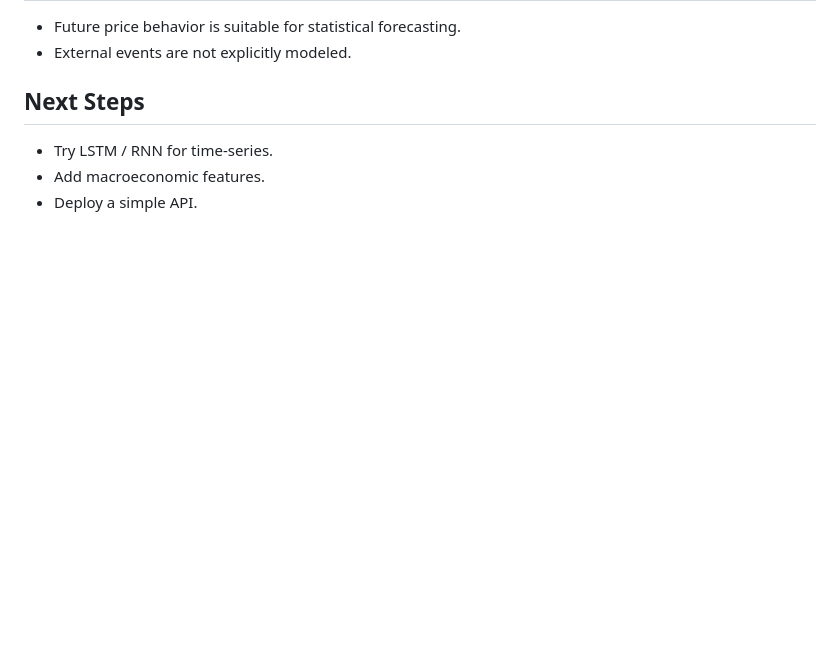
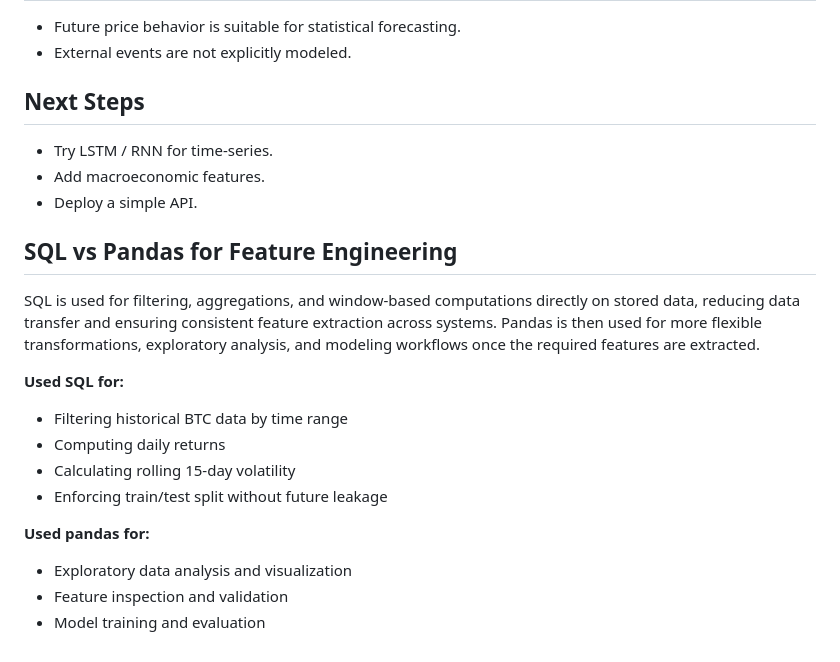
Before and after one commit to piyush836/CryptoVolatility, a Markdown page: Readme.md, the part around the change. GitHub-like rendering; blank space fills up the shorter version.

Commit message:
Add SQL vs Pandas section to Readme
Added a section comparing SQL and Pandas for feature engineering, detailing their specific use cases in data processing and analysis.

```diff
--- a/Readme.md
+++ b/Readme.md
@@ -119,3 +119,18 @@ AND timestamp <= '2025-11-30';
 - Try LSTM / RNN for time-series.
 - Add macroeconomic features.
 - Deploy a simple API.
+
+## SQL vs Pandas for Feature Engineering
+
+SQL is used for filtering, aggregations, and window-based computations directly on stored data, reducing data transfer and ensuring consistent feature extraction across systems. Pandas is then used for more flexible transformations, exploratory analysis, and modeling workflows once the required features are extracted.
+
+**Used SQL for:**
+- Filtering historical BTC data by time range
+- Computing daily returns
+- Calculating rolling 15-day volatility
+- Enforcing train/test split without future leakage
+
+**Used pandas for:**
+- Exploratory data analysis and visualization
+- Feature inspection and validation
+- Model training and evaluation
```
